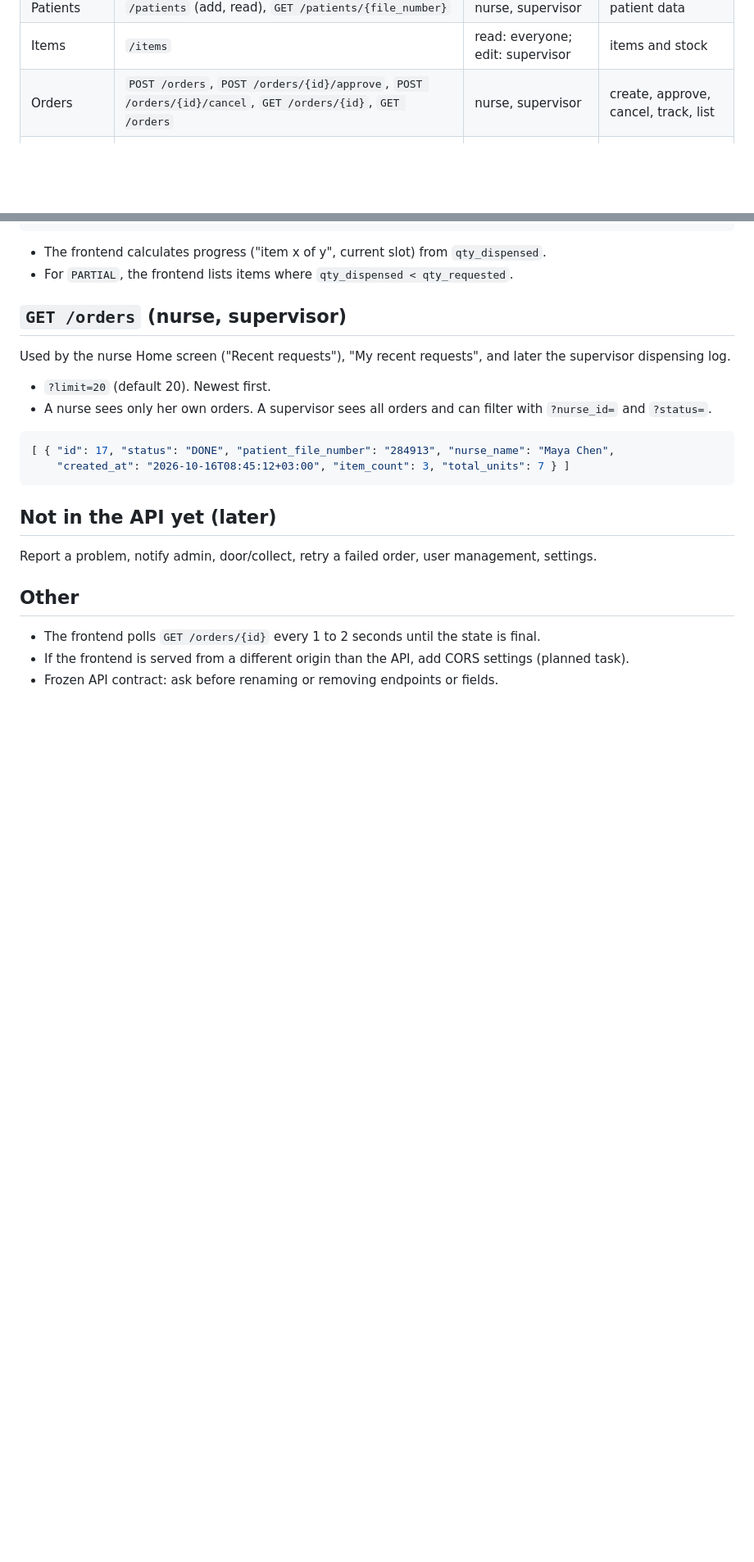
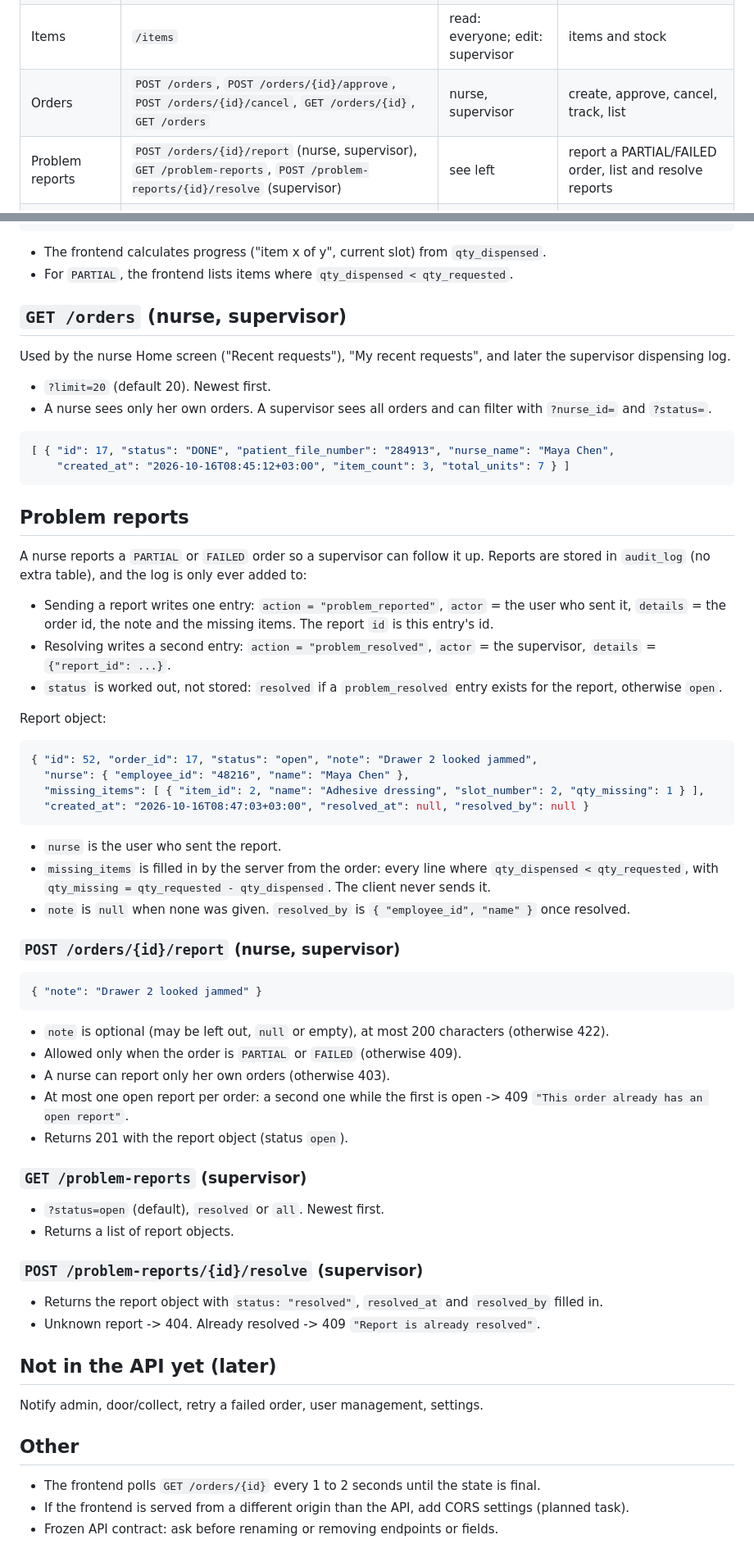
Before and after one commit to projecteamaust/id-nurse, a Markdown page: docs/api.md, 2 parts joined by grey strips. Shown at 82% size. Drawn GitHub-style; blank space fills up the shorter version.

Commit message:
API docs: problem reports (report, list, resolve) stored in audit_log
Co-Authored-By: Claude Opus 5.5 <noreply@anthropic.com>

````diff
--- a/docs/api.md
+++ b/docs/api.md
@@ -8,6 +8,7 @@ Auth: login returns a JWT (valid 8 hours, configurable). Send it as `Authorizati
 | Patients | `/patients` (add, read), `GET /patients/{file_number}` | nurse, supervisor | patient data |
 | Items | `/items` | read: everyone; edit: supervisor | items and stock |
 | Orders | `POST /orders`, `POST /orders/{id}/approve`, `POST /orders/{id}/cancel`, `GET /orders/{id}`, `GET /orders` | nurse, supervisor | create, approve, cancel, track, list |
+| Problem reports | `POST /orders/{id}/report` (nurse, supervisor), `GET /problem-reports`, `POST /problem-reports/{id}/resolve` (supervisor) | see left | report a PARTIAL/FAILED order, list and resolve reports |
 | Reports | `/reports` (dispense CSV, low stock), `/audit` | supervisor | reports and audit log |
 | Calibration | `/calibration`, `/calibrate` | supervisor | save poses, move arm, test a pick |
 
@@ -98,8 +99,47 @@ Used by the nurse Home screen ("Recent requests"), "My recent requests", and lat
     "created_at": "2026-10-16T08:45:12+03:00", "item_count": 3, "total_units": 7 } ]
 ```
 
+## Problem reports
+A nurse reports a `PARTIAL` or `FAILED` order so a supervisor can follow it up.
+Reports are stored in `audit_log` (no extra table), and the log is only ever added to:
+- Sending a report writes one entry: `action = "problem_reported"`, `actor` = the user who sent it,
+  `details` = the order id, the note and the missing items. The report `id` is this entry's id.
+- Resolving writes a second entry: `action = "problem_resolved"`, `actor` = the supervisor,
+  `details` = `{"report_id": ...}`.
+- `status` is worked out, not stored: `resolved` if a `problem_resolved` entry exists for the report, otherwise `open`.
+
+Report object:
+```json
+{ "id": 52, "order_id": 17, "status": "open", "note": "Drawer 2 looked jammed",
+  "nurse": { "employee_id": "48216", "name": "Maya Chen" },
+  "missing_items": [ { "item_id": 2, "name": "Adhesive dressing", "slot_number": 2, "qty_missing": 1 } ],
+  "created_at": "2026-10-16T08:47:03+03:00", "resolved_at": null, "resolved_by": null }
+```
+- `nurse` is the user who sent the report.
+- `missing_items` is filled in by the server from the order: every line where `qty_dispensed < qty_requested`,
+  with `qty_missing = qty_requested - qty_dispensed`. The client never sends it.
+- `note` is `null` when none was given. `resolved_by` is `{ "employee_id", "name" }` once resolved.
+
+### `POST /orders/{id}/report` (nurse, supervisor)
+```json
+{ "note": "Drawer 2 looked jammed" }
+```
+- `note` is optional (may be left out, `null` or empty), at most 200 characters (otherwise 422).
+- Allowed only when the order is `PARTIAL` or `FAILED` (otherwise 409).
+- A nurse can report only her own orders (otherwise 403).
+- At most one open report per order: a second one while the first is open -> 409 `"This order already has an open report"`.
+- Returns 201 with the report object (status `open`).
+
+### `GET /problem-reports` (supervisor)
+- `?status=open` (default), `resolved` or `all`. Newest first.
+- Returns a list of report objects.
+
+### `POST /problem-reports/{id}/resolve` (supervisor)
+- Returns the report object with `status: "resolved"`, `resolved_at` and `resolved_by` filled in.
+- Unknown report -> 404. Already resolved -> 409 `"Report is already resolved"`.
+
 ## Not in the API yet (later)
-Report a problem, notify admin, door/collect, retry a failed order, user management, settings.
+Notify admin, door/collect, retry a failed order, user management, settings.
 
 ## Other
 - The frontend polls `GET /orders/{id}` every 1 to 2 seconds until the state is final.
````
